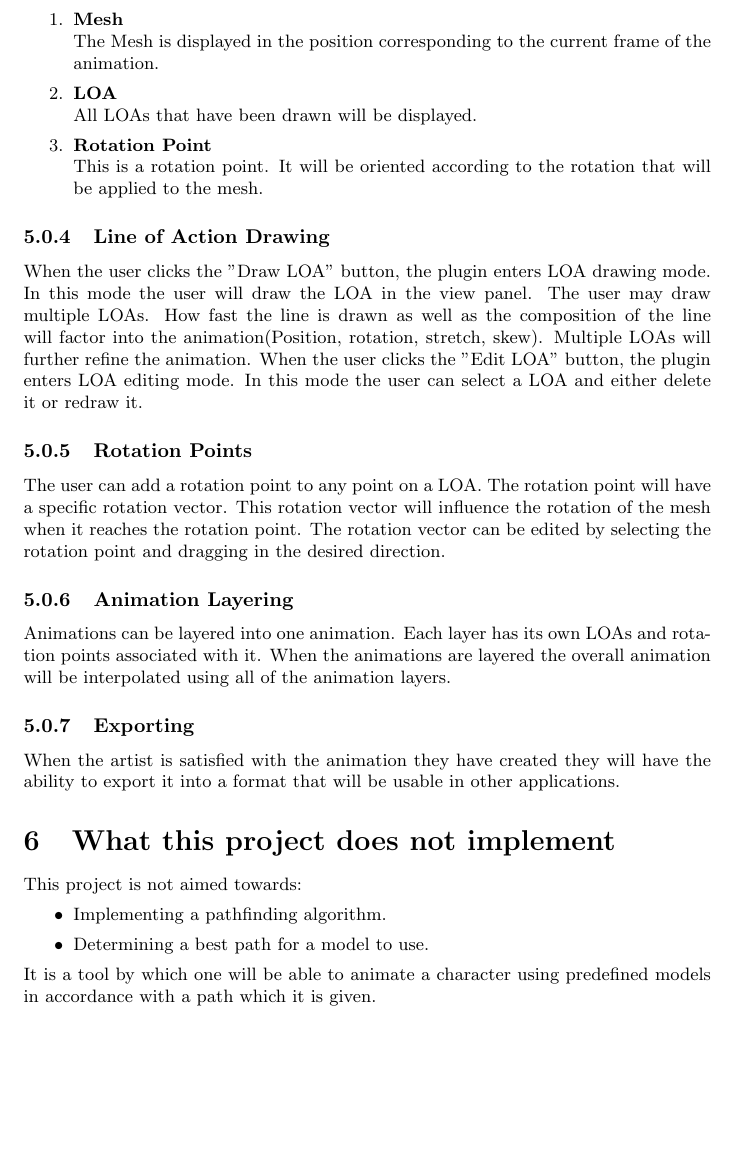
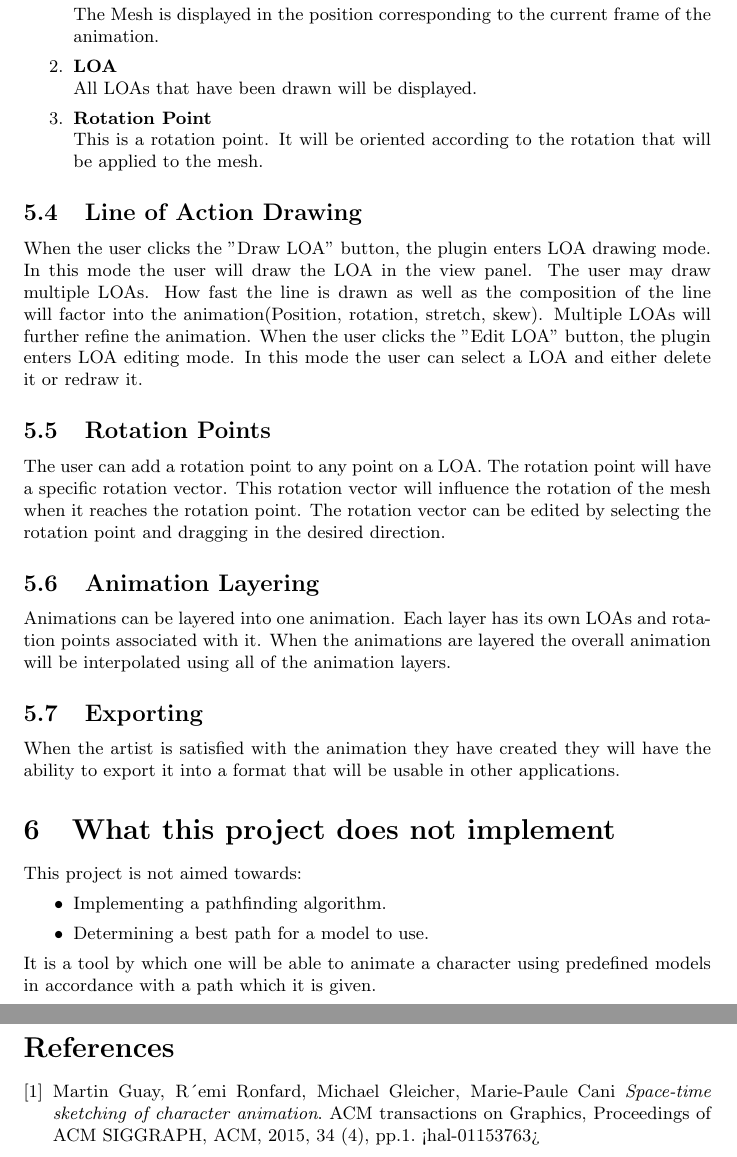
Before and after one commit to TwistTheNeil/swell-animations-docs, a LaTeX document (Customer.Requirements/tex/CR.tex, which reads Customer.Requirements/tex/modules/functional.features.tex, Customer.Requirements/tex/modules/references.tex): part of page 8 of 8 before the commit and two parts of pages 9 and 10 of 10 after it, the two joined at a grey line, cut at the place of the change, the shorter picture padded with empty space. Compiled offline with pdfLaTeX.

Commit message:
Added table of contents, fixed subsections, and added bibliography

```diff
--- a/Customer.Requirements/tex/modules/functional.features.tex
+++ b/Customer.Requirements/tex/modules/functional.features.tex
@@ -68,12 +68,12 @@ Figure~\ref{fig:viewPanel} shows the view panel.  The function of each component
 	\item \textbf{Rotation Point} \hfill \\
 		This is a rotation point.  It will be oriented according to the rotation that will be applied to the mesh.
 \end{enumerate}
-\subsubsection{Line of Action Drawing}
+\subsection{Line of Action Drawing}
 	When the user clicks the "Draw LOA" button, the plugin enters LOA drawing mode.  In this mode the user will draw the LOA in the view panel.  The user may draw multiple LOAs.  How fast the line is drawn as well as the composition of the line will factor into the animation(Position, rotation, stretch, skew).  Multiple LOAs will further refine the animation.
 	When the user clicks the "Edit LOA" button, the plugin enters LOA editing mode.  In this mode the user can select a LOA and either delete it or redraw it.
-\subsubsection{Rotation Points}
+\subsection{Rotation Points}
 	The user can add a rotation point to any point on a LOA.  The rotation point will have a specific rotation vector.  This rotation vector will influence the rotation of the mesh when it reaches the rotation point.  The rotation vector can be edited by selecting the rotation point and dragging in the desired direction.
-\subsubsection{Animation Layering}
+\subsection{Animation Layering}
 	Animations can be layered into one animation.  Each layer has its own LOAs and rotation points associated with it.  When the animations are layered the overall animation will be interpolated using all of the animation layers.
-\subsubsection{Exporting}
+\subsection{Exporting}
 	When the artist is satisfied with the animation they have created they will have the ability to export it into a format that will be usable in other applications.
--- /dev/null
+++ b/Customer.Requirements/tex/modules/references.tex
@@ -0,0 +1,8 @@
+\begin{thebibliography}{9}
+\bibitem{hal}
+    Martin Guay, R´emi Ronfard, Michael Gleicher, Marie-Paule Cani
+    \textit{Space-time sketching of character animation}.
+    ACM transactions on Graphics, Proceedings of ACM SIGGRAPH, ACM,
+    2015, 34 (4), pp.1. <hal-01153763>
+
+\end{thebibliography}
```
Also changed, not shown: Customer.Requirements/tex/CR.tex (+3 -0 lines), Customer.Requirements/tex/modules/functional.features.tex (6 more changed lines).
